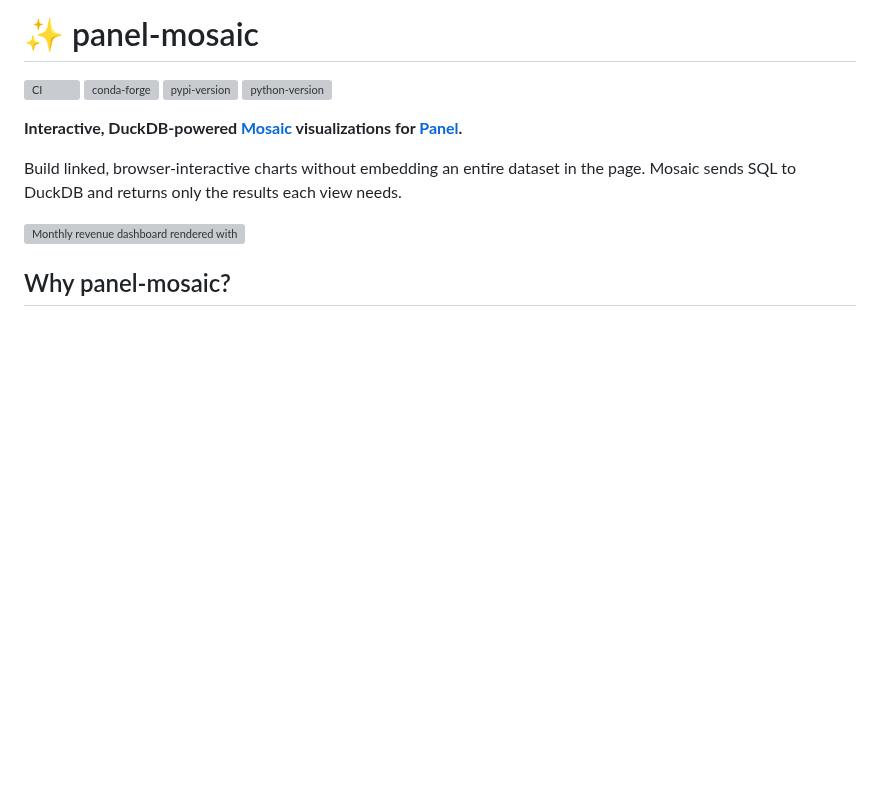
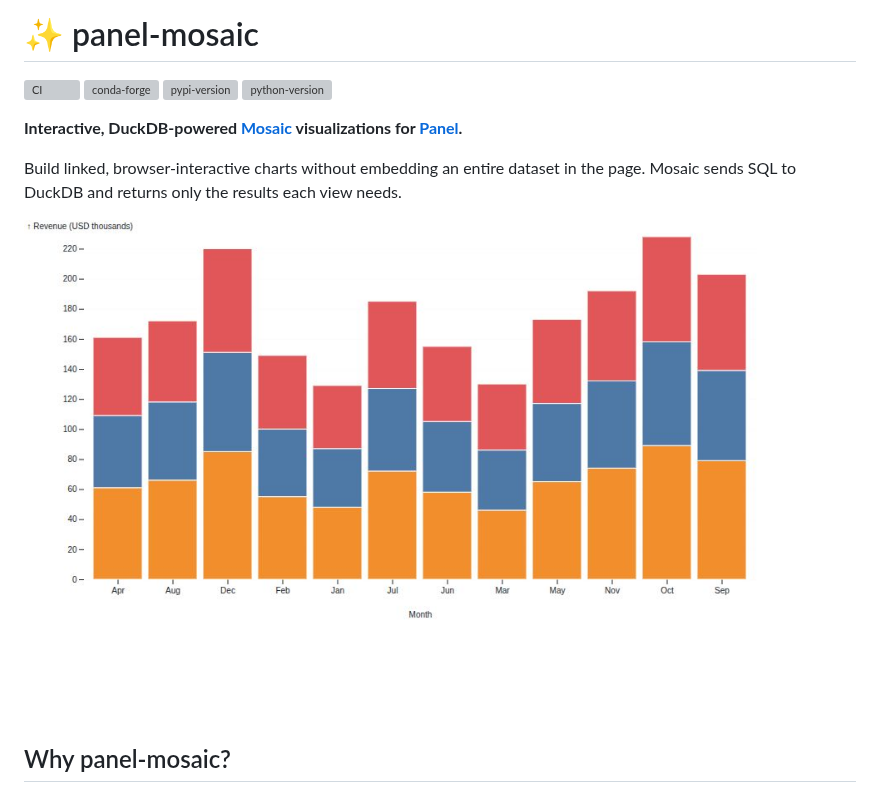
Before and after one commit to panel-extensions/panel-mosaic, a Markdown page: README.md, the part around the change. Rendered like a GitHub page; pictures changed too: docs/assets/revenue-dashboard.jpg (added); blank space fills up the shorter version; grey boxes are pictures that could not be loaded.

Commit message:
Use rendered chart image in documentation (#8)

```diff
--- a/README.md
+++ b/README.md
@@ -10,7 +10,7 @@
 
 Build linked, browser-interactive charts without embedding an entire dataset in the page. Mosaic sends SQL to DuckDB and returns only the results each view needs.
 
-![Monthly revenue dashboard rendered with panel-mosaic](docs/assets/revenue-dashboard.svg)
+![Monthly revenue chart rendered with panel-mosaic](docs/assets/revenue-dashboard.jpg)
 
 ## Why panel-mosaic?
 
```
Also changed, not shown: docs/index.md (+1 -1 lines), 1 other file.
